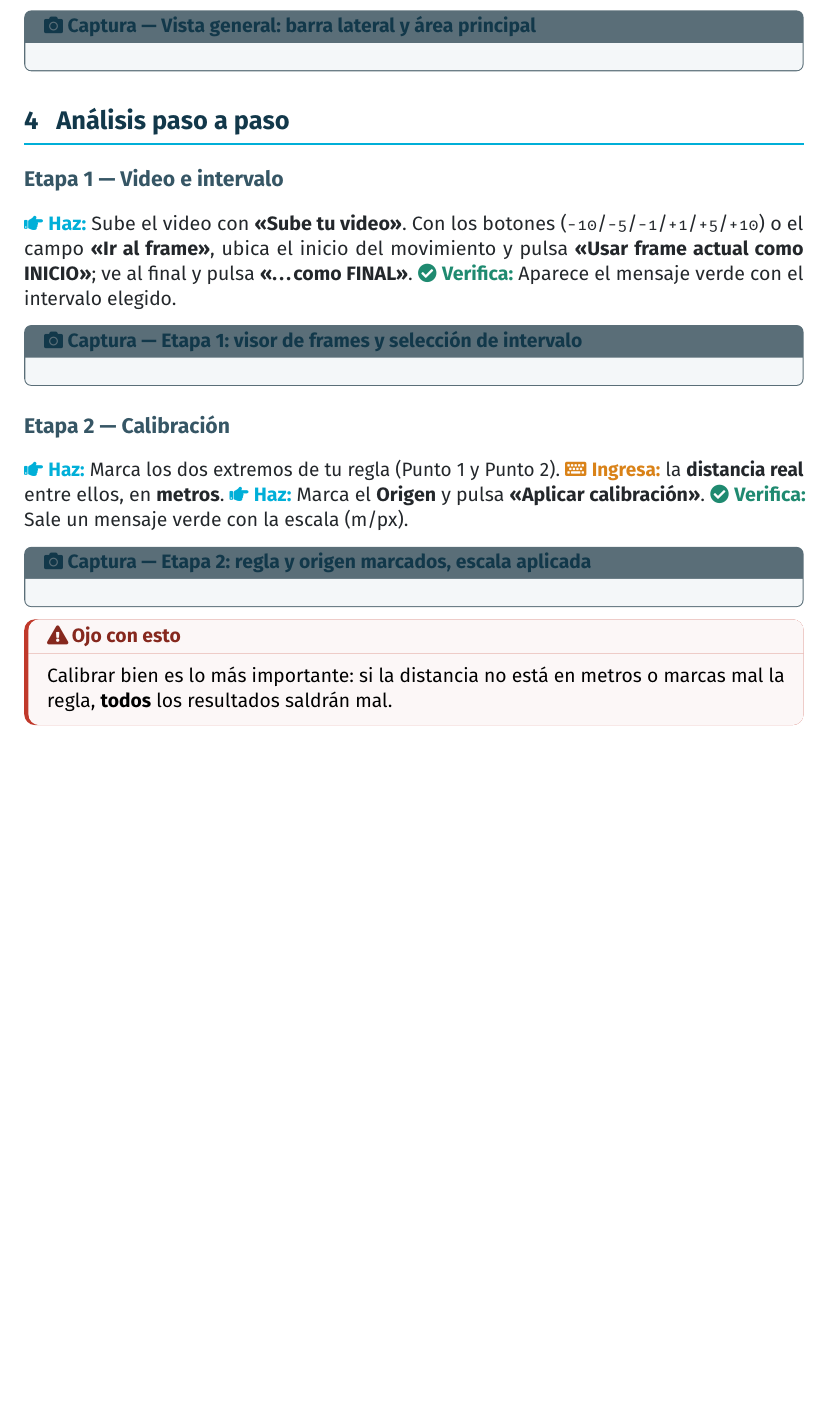
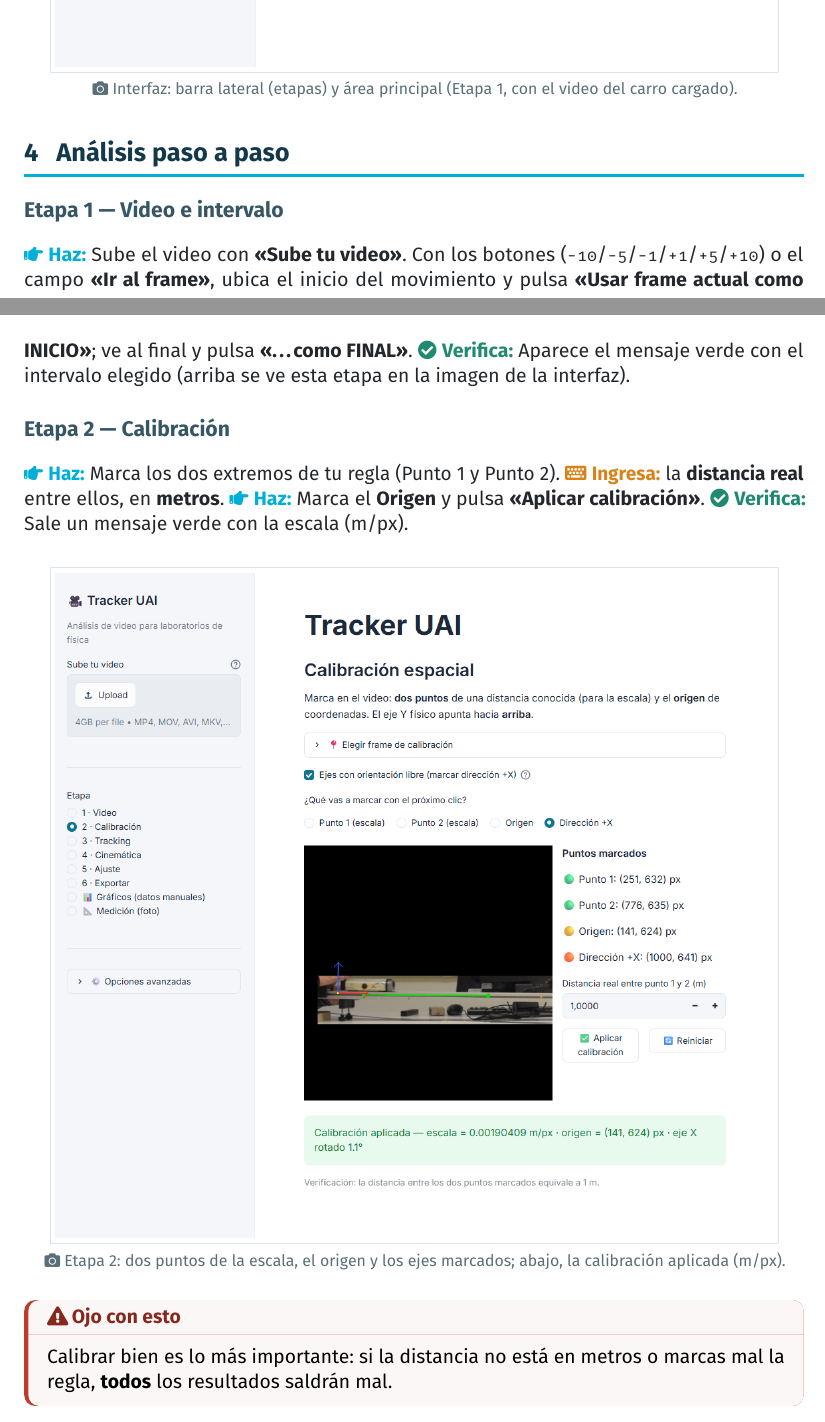
Before and after one commit to DavidAguayoV/tracker-uai, a LaTeX document (manual/manual-lab1-estudiantes.tex): part of page 2 of 4 before the commit and two parts of pages 2 and 3 of 7 after it, the two joined at a grey line, cut at the place of the change, the shorter picture padded with empty space. Compiled offline with pdfLaTeX.

Commit message:
Agrega capturas reales de la interfaz al manual (interfaz, calibración, exportar)
Co-Authored-By: Claude Opus 4.8 <noreply@anthropic.com>

```diff
--- a/manual/manual-lab1-estudiantes.tex
+++ b/manual/manual-lab1-estudiantes.tex
@@ -83,8 +83,11 @@
 6~Exportar). Al centro aparece la etapa elegida. El trabajo avanza \textbf{de la
 Etapa 1 a la 6}; cambiar de etapa no borra tu avance.
 
-\begin{captura}[Vista general: barra lateral y área principal]
-\end{captura}
+\begin{center}
+  \fcolorbox{uaiBorde}{white}{\includegraphics[width=0.92\linewidth]{ejemplos/ui_general.png}}\\[2pt]
+  {\footnotesize\color{uaiAcero}\faCamera\ Interfaz: barra lateral (etapas) y área
+  principal (Etapa 1, con el video del carro cargado).}
+\end{center}
 
 %%=============================================================================
 \section{Análisis paso a paso}
@@ -95,10 +98,8 @@
 (\texttt{-10}/\texttt{-5}/\texttt{-1}/\texttt{+1}/\texttt{+5}/\texttt{+10}) o el
 campo \textbf{«Ir al frame»}, ubica el inicio del movimiento y pulsa \textbf{«Usar
 frame actual como INICIO»}; ve al final y pulsa \textbf{«…como FINAL»}.
-\Verifica Aparece el mensaje verde con el intervalo elegido.
-
-\begin{captura}[Etapa 1: visor de frames y selección de intervalo]
-\end{captura}
+\Verifica Aparece el mensaje verde con el intervalo elegido (arriba se ve esta
+etapa en la imagen de la interfaz).
 
 \subsection*{Etapa 2 --- Calibración}
 \Accion Marca los dos extremos de tu regla (Punto 1 y Punto 2).
@@ -106,8 +107,11 @@
 \Accion Marca el \textbf{Origen} y pulsa \textbf{«Aplicar calibración»}.
 \Verifica Sale un mensaje verde con la escala (m/px).
 
-\begin{captura}[Etapa 2: regla y origen marcados, escala aplicada]
-\end{captura}
+\begin{center}
+  \fcolorbox{uaiBorde}{white}{\includegraphics[width=0.92\linewidth]{ejemplos/ui_calibracion.png}}\\[2pt]
+  {\footnotesize\color{uaiAcero}\faCamera\ Etapa 2: dos puntos de la escala, el
+  origen y los ejes marcados; abajo, la calibración aplicada (m/px).}
+\end{center}
 
 \begin{ojo}
   Calibrar bien es lo más importante: si la distancia no está en metros o marcas
```
Also changed, not shown: manual/ejemplos/ui_calibracion.png (added), manual/ejemplos/ui_exportar.png (added), manual/ejemplos/ui_general.png (added), manual/manual-lab1-estudiantes.pdf, manual/manual-lab1-estudiantes.tex (7 more changed lines).
